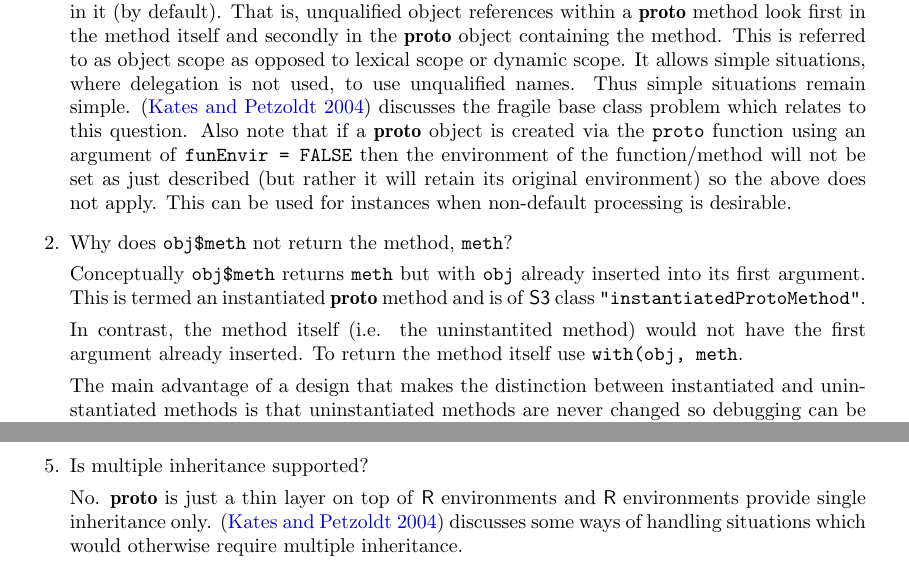
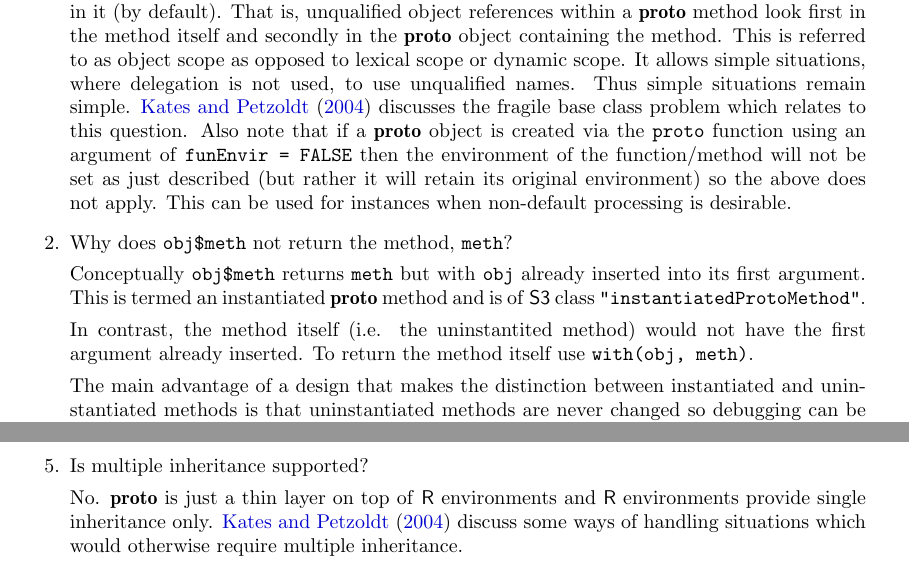
Before and after one commit to hadley/proto, a LaTeX document (inst/doc/proto-raw.tex): two parts of pages 16 and 17 of 18, joined at a grey line, cut so that both start at the same text. Compiled offline with pdfLaTeX.

Commit message:
fixed typos in proto-raw.tex

```diff
--- a/inst/doc/proto-raw.tex
+++ b/inst/doc/proto-raw.tex
@@ -1224,7 +1224,7 @@ This is referred to as object
 scope as opposed to lexical scope or dynamic scope.  It allows simple
 situations, where delegation is not used, to use unqualified names.  Thus
 simple situations remain simple.
-\citep{Kates2004}
+\citet{Kates2004}
 discusses the fragile base class problem which
 relates to this question. Also note that if a \pkg{proto} object is created
 via the \code{proto} function using an argument of \code{funEnvir = FALSE}
@@ -1346,8 +1346,8 @@ q$f() # 1
 
 No. \pkg{proto} is just a thin layer on top of \proglang{R}
 environments and \proglang{R} environments
-provide single inheritance only.  \citep{Kates2004}
-discusses some ways of handling situations which would otherwise require
+provide single inheritance only.  \citet{Kates2004}
+discuss some ways of handling situations which would otherwise require
 multiple inheritance.}
 \end{enumerate}
 \newpage{}
```
Also changed, not shown: inst/doc/proto.pdf, inst/doc/protoref.pdf, inst/doc/proto-raw.tex (2 more changed lines).
